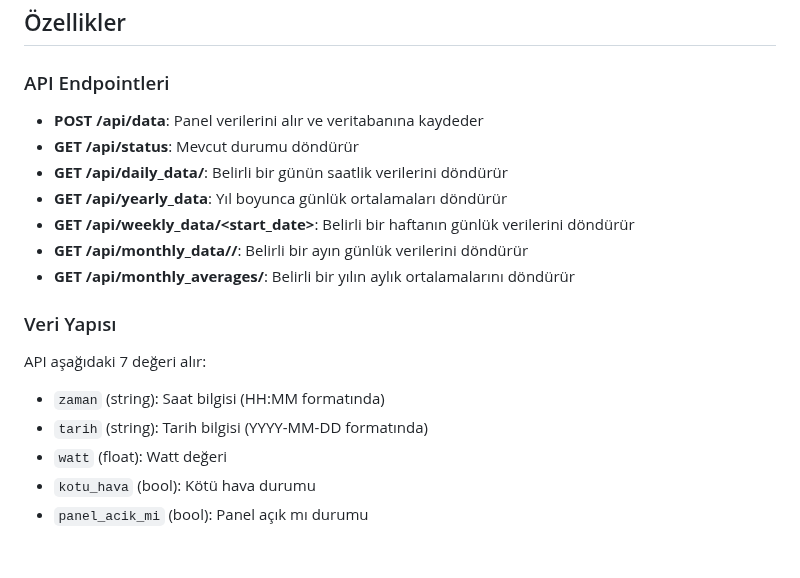
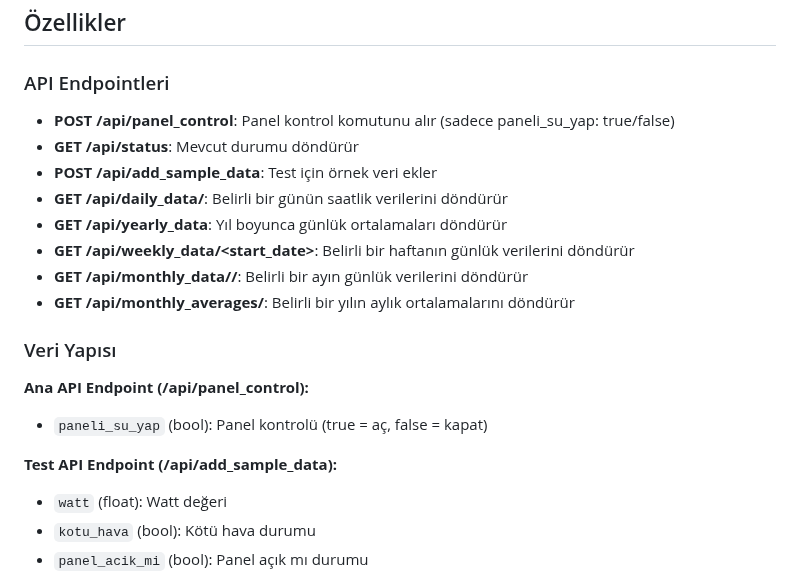
Before and after one commit to herdem09/itumtal-erasmus-project-2, a Markdown page: README.md, the part around one of its changes. GitHub-like rendering; blank space fills up the shorter version.

```diff
--- a/README.md
+++ b/README.md
@@ -5,8 +5,9 @@ Bu proje, güneş paneli verilerini toplayan, veritabanında saklayan ve web ara
 ## Özellikler
 
 ### API Endpointleri
-- **POST /api/data**: Panel verilerini alır ve veritabanına kaydeder
+- **POST /api/panel_control**: Panel kontrol komutunu alır (sadece paneli_su_yap: true/false)
 - **GET /api/status**: Mevcut durumu döndürür
+- **POST /api/add_sample_data**: Test için örnek veri ekler
 - **GET /api/daily_data/<date>**: Belirli bir günün saatlik verilerini döndürür
 - **GET /api/yearly_data**: Yıl boyunca günlük ortalamaları döndürür
 - **GET /api/weekly_data/<start_date>**: Belirli bir haftanın günlük verilerini döndürür
@@ -14,9 +15,10 @@ Bu proje, güneş paneli verilerini toplayan, veritabanında saklayan ve web ara
 - **GET /api/monthly_averages/<year>**: Belirli bir yılın aylık ortalamalarını döndürür
 
 ### Veri Yapısı
-API aşağıdaki 7 değeri alır:
-- `zaman` (string): Saat bilgisi (HH:MM formatında)
-- `tarih` (string): Tarih bilgisi (YYYY-MM-DD formatında)
+**Ana API Endpoint (/api/panel_control):**
+- `paneli_su_yap` (bool): Panel kontrolü (true = aç, false = kapat)
+
+**Test API Endpoint (/api/add_sample_data):**
 - `watt` (float): Watt değeri
 - `kotu_hava` (bool): Kötü hava durumu
 - `panel_acik_mi` (bool): Panel açık mı durumu
```
Also changed, not shown: other parts of README.md (+35 -10 lines).
